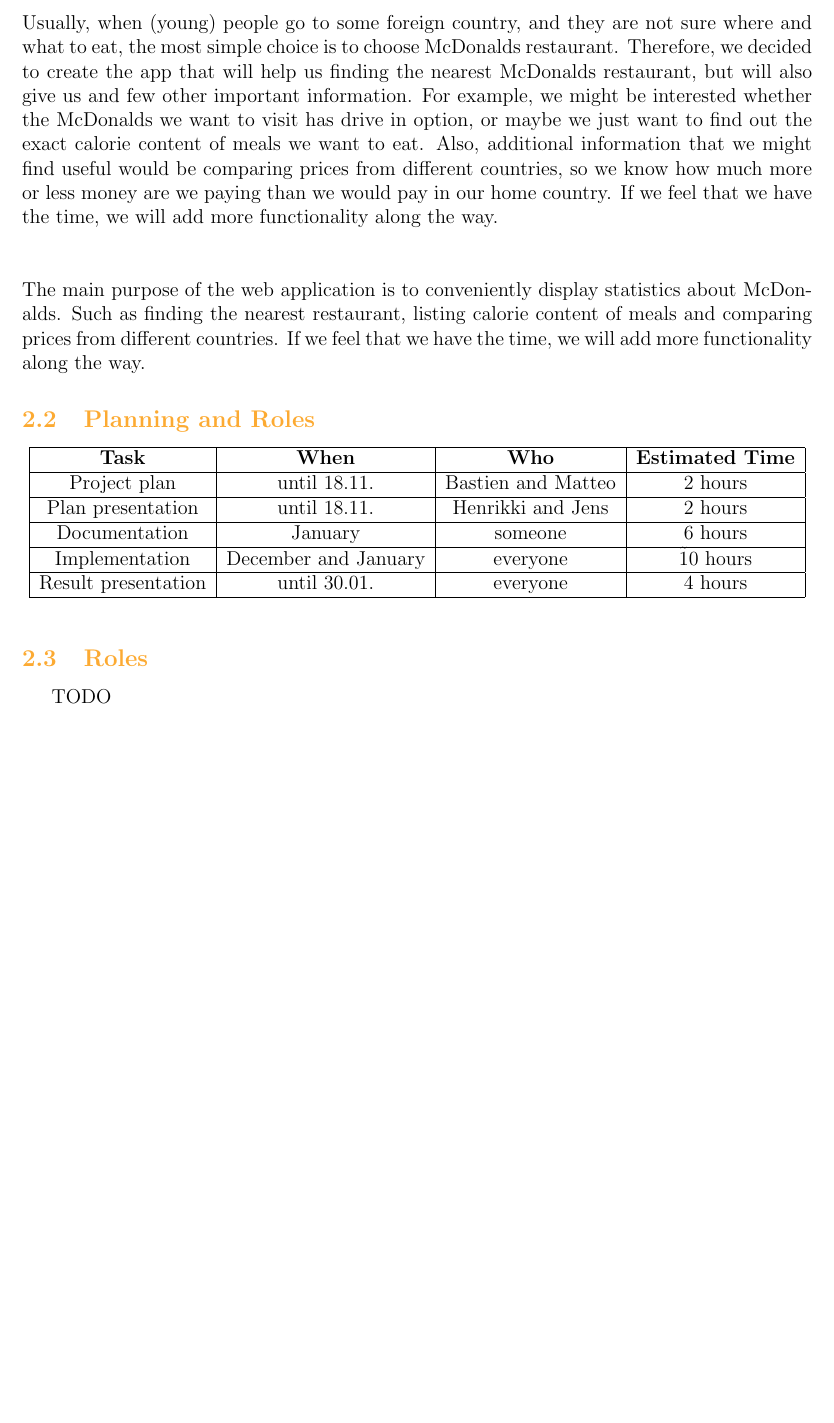
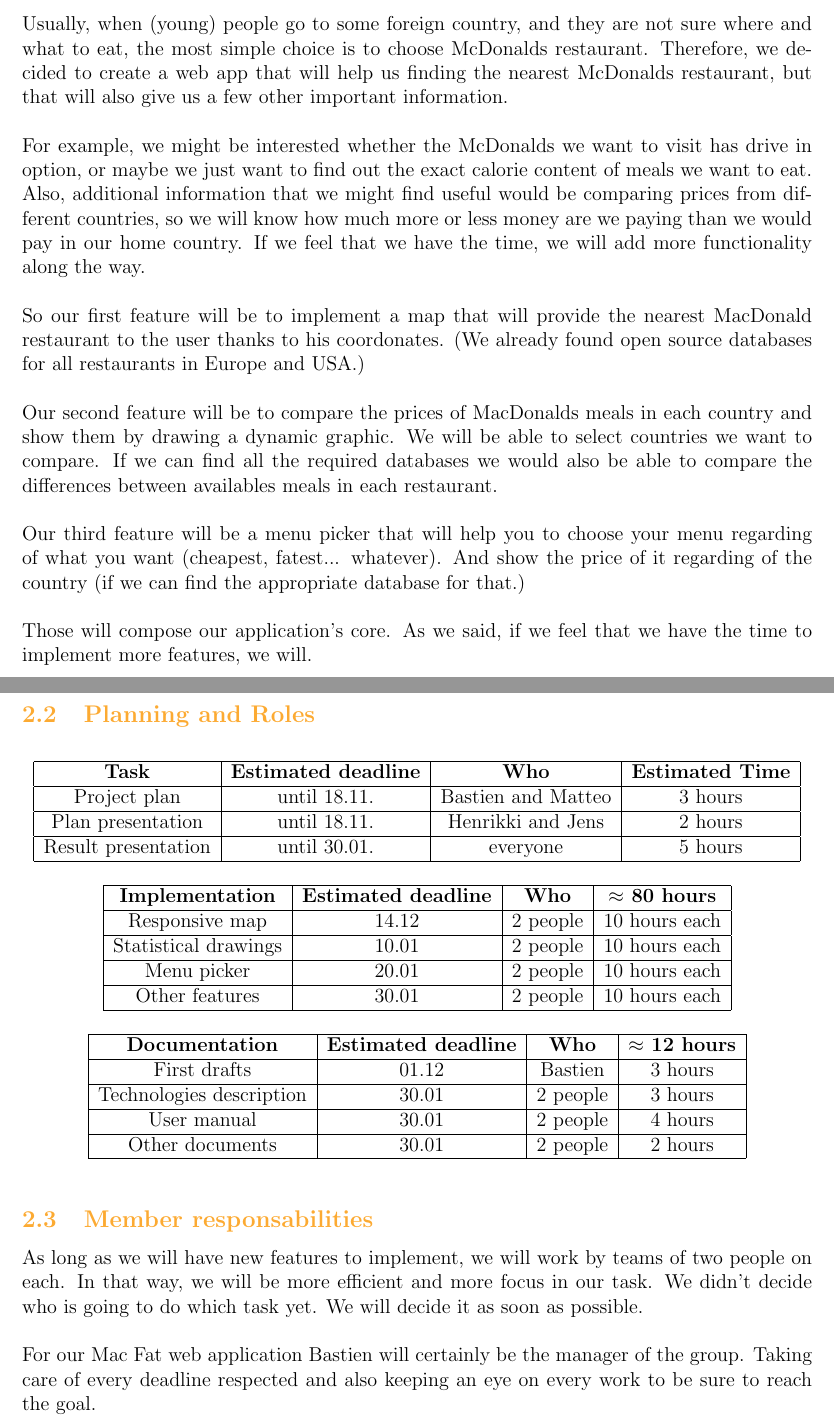
Before and after one commit to BastienPery/McFat-WebTech, a LaTeX document (Reports/Plan Submission/Plan.tex): part of page 3 of 3 before the commit and two parts of pages 3 and 4 of 4 after it, the two joined at a grey line, cut so that both start at the same text, the shorter picture padded with empty space. Compiled offline with pdfLaTeX.

Commit message:
Document update, 1st version.

```diff
--- a/Reports/Plan Submission/Plan.tex
+++ b/Reports/Plan Submission/Plan.tex
@@ -58,33 +75,99 @@
 
     {\color{color_section}\section{Plan presentation}}
         {\color{color_subsection}\subsection{Web app description}}
-        Usually, when (young) people go to some foreign country, and they are not sure where and what to eat, the most simple choice is to choose McDonalds restaurant. Therefore, we decided to create the app that will help us finding the nearest McDonalds restaurant, but will also give us and few other important information. For example, we might be interested whether the McDonalds we want to visit has drive in option, or maybe we just want to find out the exact calorie content of meals we want to eat. Also, additional information that we might find useful would be comparing prices from different countries, so we know how much more or less money are we paying than we would pay in our home country. If we feel that we have the time, we will add more functionality along the way.\\ \\ \\
-           The main purpose of the web application is to conveniently display statistics about McDonalds. Such as finding the nearest restaurant, listing calorie content of meals and comparing prices from different countries. If we feel that we have the time, we will add more functionality along the way.
+
+        Usually, when (young) people go to some foreign country, and they
+        are not sure where and what to eat, the most simple choice is to
+        choose McDonalds restaurant. Therefore, we decided to create a web
+        app that will help us finding the nearest McDonalds restaurant,
+        but that will also give us a few other important information.\\
+
+        \noindent For example, we might be interested whether the McDonalds we want
+        to visit has drive in option, or maybe we just want to find out
+        the exact calorie content of meals we want to eat. Also, additional
+        information that we might find useful would be comparing prices from
+        different countries, so we will know how much more or less money are we
+        paying than we would pay in our home country. If we feel that we
+        have the time, we will add more functionality along the way.\\
+
+        \noindent So our first feature will be to implement a map that will provide
+        the nearest MacDonald restaurant to the user thanks to his coordonates.
+        (We already found open source databases for all restaurants in Europe and USA.)\\
+
+        \noindent Our second feature will be to compare the prices of MacDonalds meals
+        in each country and show them by drawing a dynamic graphic. We will be
+        able to select countries we want to compare. If we can find all the
+        required databases we would also be able to compare the differences
+        between availables meals in each restaurant.\\
+
+        \noindent Our third feature will be a menu picker that will help you to choose
+        your menu regarding of what you want (cheapest, fatest... whatever).
+        And show the price of it regarding of the country (if we can find the
+        appropriate database for that.)\\
+
+        \noindent Those will compose our application's core. As we said, if we feel
+        that we have the time to implement more features, we will.
+
+        \newpage
 
         {\color{color_subsection}\subsection{Planning and Roles}}
+        \vspace{1em}
 
 	\begin{center}
 	    \begin{tabular}{ |c|c|c|c| }
  	        \hline
-	 \textbf{Task} & \textbf{When} & \textbf{Who} & \textbf{Estimated Time}  \\
+	        \textbf{Task} & \textbf{Estimated deadline} & \textbf{Who} & \textbf{Estimated Time}  \\
 	        \hline
- 	Project plan & until 18.11. & Bastien and Matteo & 2 hours \\
+ 	        Project plan & until 18.11. & Bastien and Matteo & 3 hours \\
  	        \hline
  	        Plan presentation & until 18.11. & Henrikki and Jens & 2 hours \\
             \hline
- 	Documentation & January & someone & 6 hours \\
- 	 	\hline
- 	Implementation & December and January & everyone & \~10 hours \\
- 	 	\hline
- 	Result presentation & until 30.01. & everyone & 4 hours \\
+            Result presentation & until 30.01. & everyone & 5 hours \\
             \hline
         \end{tabular}
     \end{center}
 
+    \begin{center}
+        \begin{tabular}{ |c|c|c|c| }
+            \hline
+            \textbf{Implementation} & \textbf{Estimated deadline} & \textbf{Who} & \textbf{$\approx$ 80 hours} \\
+            \hline
+            Responsive map & 14.12 & 2 people & 10 hours each \\
+            \hline
+ 	        Statistical drawings & 10.01 & 2 people & 10 hours each\\
+            \hline
+            Menu picker & 20.01 & 2 people & 10 hours each \\
+            \hline
+            Other features & 30.01 & 2 people & 10 hours each \\
+	        \hline
+	    \end{tabular}
+    \end{center}
 
+    \begin{center}
+        \begin{tabular}{ |c|c|c|c| }
+            \hline
+            \textbf{Documentation} & \textbf{Estimated deadline} & \textbf{Who} & \textbf{$\approx$ 12 hours} \\
+            \hline
+            First drafts & 01.12 & Bastien & 3 hours \\
+            \hline
+ 	        Technologies description & 30.01 & 2 people & 3 hours\\
+            \hline
+            User manual & 30.01 & 2 people & 4 hours \\
+            \hline
+            Other documents & 30.01 & 2 people & 2 hours \\
+	        \hline
+	    \end{tabular}
+    \end{center}
 
+    {\color{color_subsection}\subsection{Member responsabilities}}
 
-        {\color{color_subsection}\subsection{Roles}}
-            TODO
+    \noindent As long as we will have new features to implement, we will work by teams
+    of two people on each. In that way, we will be more efficient and more
+    focus in our task. We didn't decide who is going to do which task yet.
+    We will decide it as soon as possible.\\
+
+    \noindent For our Mac Fat web application Bastien will certainly be the manager of
+    the group. Taking care of every deadline respected and also keeping an eye
+    on every work to be sure to reach the goal.\\
 
 \end{document}
```
Also changed, not shown: Reports/Plan Submission/Pictures/cro.png (added), Reports/Plan Submission/Pictures/france.png (added), Reports/Plan Submission/Pictures/sweden.png (added), Reports/Plan Submission/Plan.pdf, Reports/Plan Submission/Plan.tex (19 more changed lines), 6 other files. Lines whose indentation alone changed are shown as unchanged.
